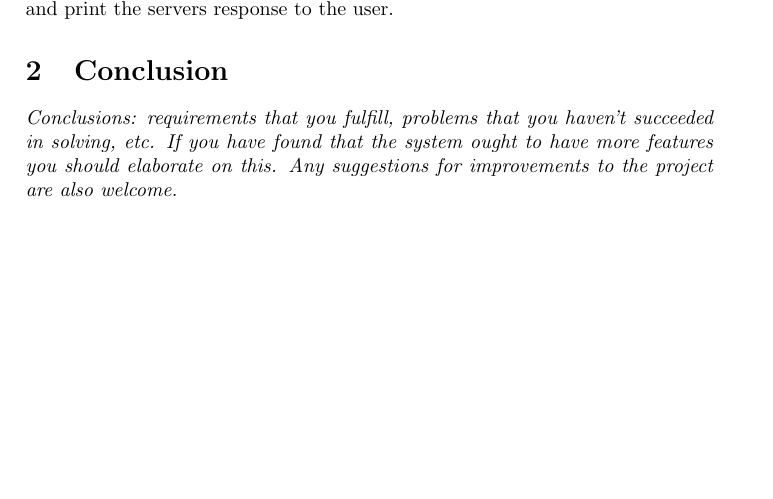
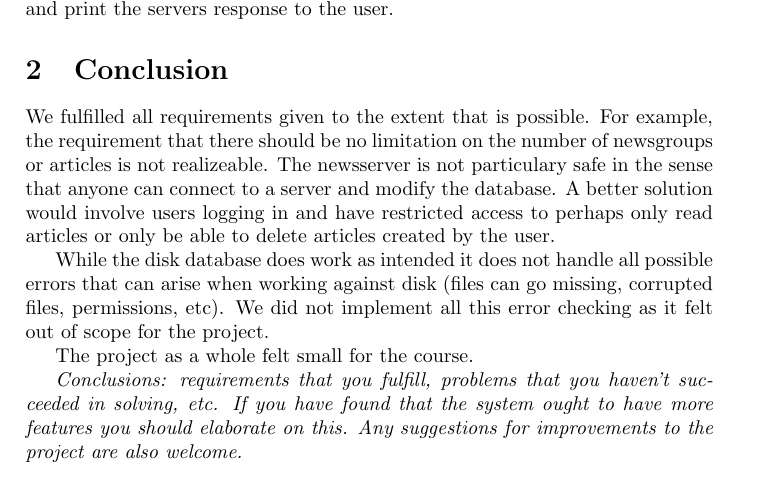
Before and after one commit to OskarJermakowicz/EDA031-Project, a LaTeX document (report/report.tex): part of page 4 of 4, cut so that both start at the same text, the shorter picture padded with empty space. Compiled offline with pdfLaTeX.

Commit message:
Started on conclusion

```diff
--- a/report/report.tex
+++ b/report/report.tex
@@ -68,6 +68,12 @@ The client parses each user input through regex to see whether the input is a va
 
 
 \section{Conclusion}
+We fulfilled all requirements given to the extent that is possible. For example, the requirement that there should be no limitation on the number of newsgroups or articles is not realizeable. The newsserver is not particulary safe in the sense that anyone can connect to a server and modify the database. A better solution would involve users logging in and have restricted access to perhaps only read articles or only be able to delete articles created by the user.
+
+While the disk database does work as intended it does not handle all possible errors that can arise when working against disk (files can go missing, corrupted files, permissions, etc). We did not implement all this error checking as it felt out of scope for the project.
+
+The project as a whole felt small for the course.
+
 
 %% TODO %%
 \emph{Conclusions: requirements that you fulfill, problems that you haven’t succeeded in solving,
```
